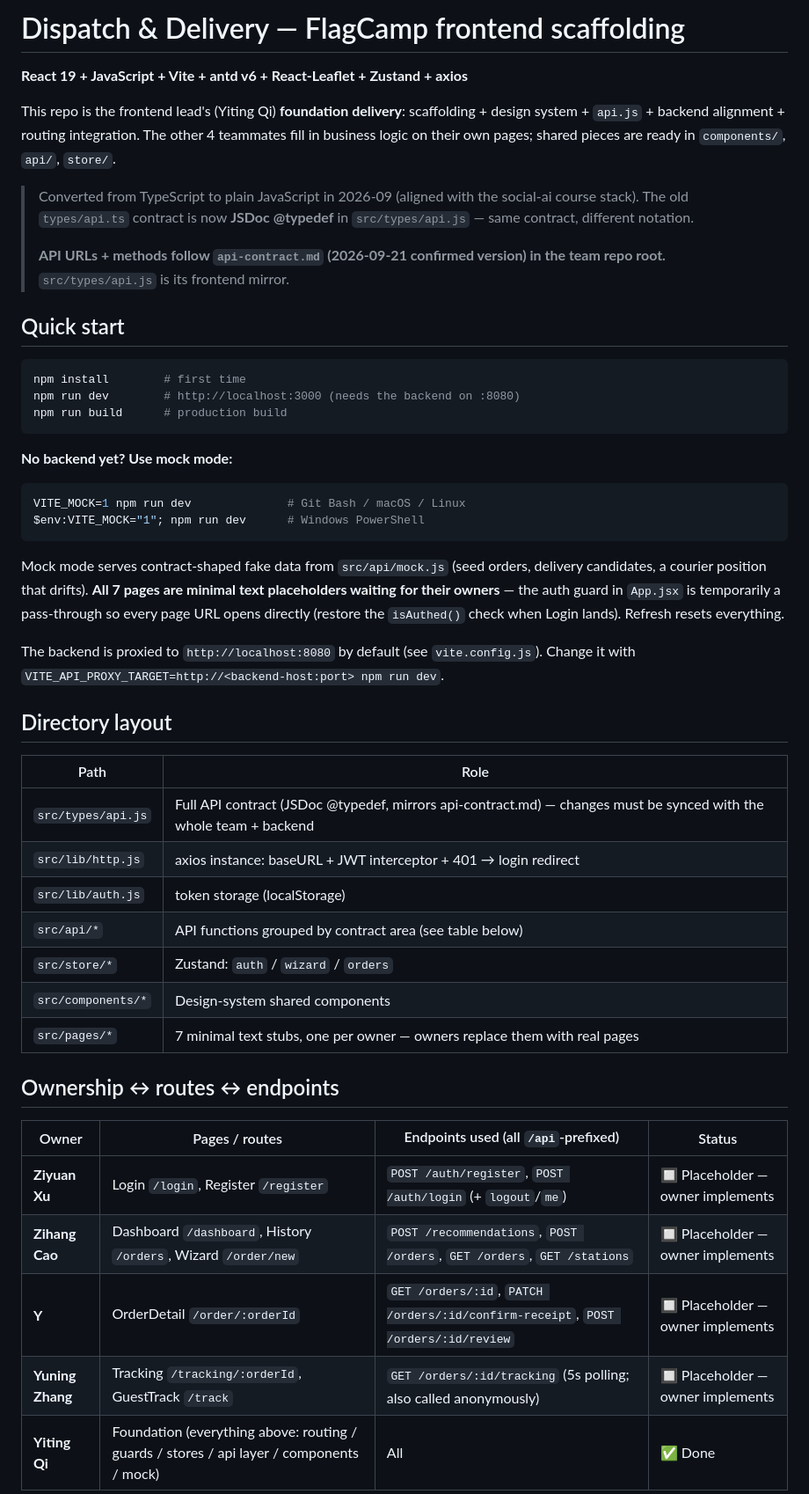
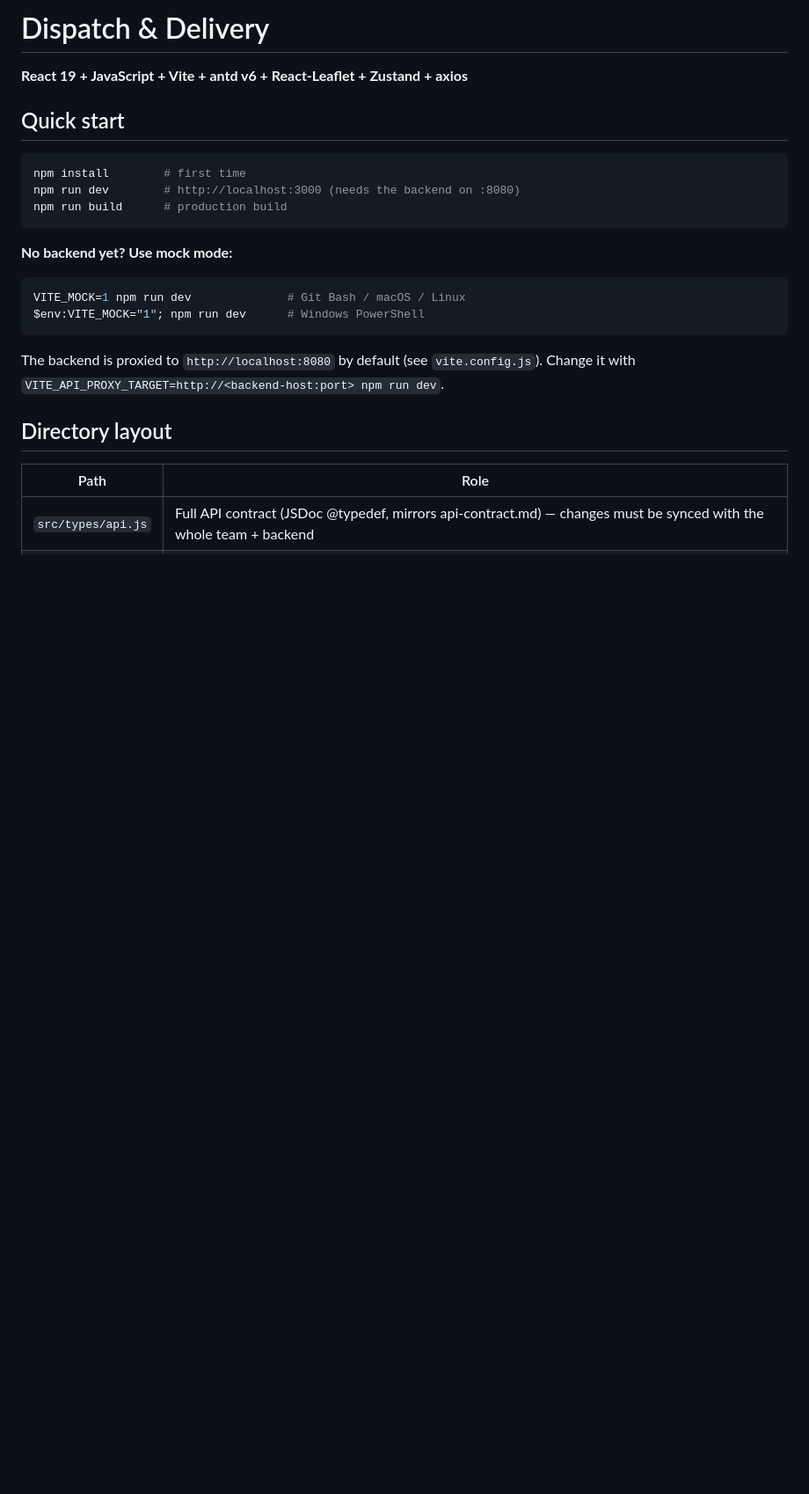
Before and after one commit to brian061119/sf-dispatch-delivery, a Markdown page: web/README.md, the part around one of its changes. Shown at 88% size. GitHub-like rendering; blank space fills up the shorter version.

Commit message:
docs(web): simplify frontend design docs

````diff
--- a/web/README.md
+++ b/web/README.md
@@ -1,14 +1,6 @@
-# Dispatch & Delivery — FlagCamp frontend scaffolding
+# Dispatch & Delivery
 
 **React 19 + JavaScript + Vite + antd v6 + React-Leaflet + Zustand + axios**
-
-This repo is the frontend lead's (Yiting Qi) **foundation delivery**: scaffolding + design system + `api.js` + backend alignment + routing integration.
-The other 4 teammates fill in business logic on their own pages; shared pieces are ready in `components/`, `api/`, `store/`.
-
-> Converted from TypeScript to plain JavaScript in 2026-09 (aligned with the social-ai course stack).
-> The old `types/api.ts` contract is now **JSDoc @typedef** in `src/types/api.js` — same contract, different notation.
->
-> **API URLs + methods follow `api-contract.md` (2026-09-21 confirmed version) in the team repo root.** `src/types/api.js` is its frontend mirror.
 
 ## Quick start
 
@@ -25,34 +17,11 @@ VITE_MOCK=1 npm run dev              # Git Bash / macOS / Linux
 $env:VITE_MOCK="1"; npm run dev      # Windows PowerShell
 ```
 
-Mock mode serves contract-shaped fake data from `src/api/mock.js` (seed orders, delivery
-candidates, a courier position that drifts). **All 7 pages are minimal text placeholders
-waiting for their owners** — the auth guard in `App.jsx` is temporarily a pass-through
-so every page URL opens directly (restore the `isAuthed()` check when Login lands).
-Refresh resets everything.
-
 The backend is proxied to `http://localhost:8080` by default (see `vite.config.js`).
 Change it with `VITE_API_PROXY_TARGET=http://<backend-host:port> npm run dev`.
 
 ## Directory layout
 
-| Path | Role |
-|---|---|
+| Path               | Role                                                                                                               |
+| ------------------ | ------------------------------------------------------------------------------------------------------------------ |
 | `src/types/api.js` | Full API contract (JSDoc @typedef, mirrors api-contract.md) — changes must be synced with the whole team + backend |
-| `src/lib/http.js` | axios instance: baseURL + JWT interceptor + 401 → login redirect |
-| `src/lib/auth.js` | token storage (localStorage) |
-| `src/api/*` | API functions grouped by contract area (see table below) |
-| `src/store/*` | Zustand: `auth` / `wizard` / `orders` |
-| `src/components/*` | Design-system shared components |
-| `src/pages/*` | 7 minimal text stubs, one per owner — owners replace them with real pages |
-
-## Ownership ↔ routes ↔ endpoints
-
-| Owner | Pages / routes | Endpoints used (all `/api`-prefixed) | Status |
-|---|---|---|---|
-| **Ziyuan Xu** | Login `/login`, Register `/register` | `POST /auth/register`, `POST /auth/login` (+ `logout`/`me`) | 🔲 Placeholder — owner implements |
-| **Zihang Cao** | Dashboard `/dashboard`, History `/orders`, Wizard `/order/new` | `POST /recommendations`, `POST /orders`, `GET /orders`, `GET /stations` | 🔲 Placeholder — owner implements |
-| **Y** | OrderDetail `/order/:orderId` | `GET /orders/:id`, `PATCH /orders/:id/confirm-receipt`, `POST /orders/:id/review` | 🔲 Placeholder — owner implements |
-| **Yuning Zhang** | Tracking `/tracking/:orderId`, GuestTrack `/track` | `GET /orders/:id/tracking` (5s polling; also called anonymously) | 🔲 Placeholder — owner implements |
-| **Yiting Qi** | Foundation (everything above: routing / guards / stores / api layer / components / mock) | All | ✅ Done |
-
````
Also changed, not shown: other parts of web/README.md (+13 -27 lines), web/DESIGN_WALKTHROUGH.md (deleted, +0 -285 lines).
